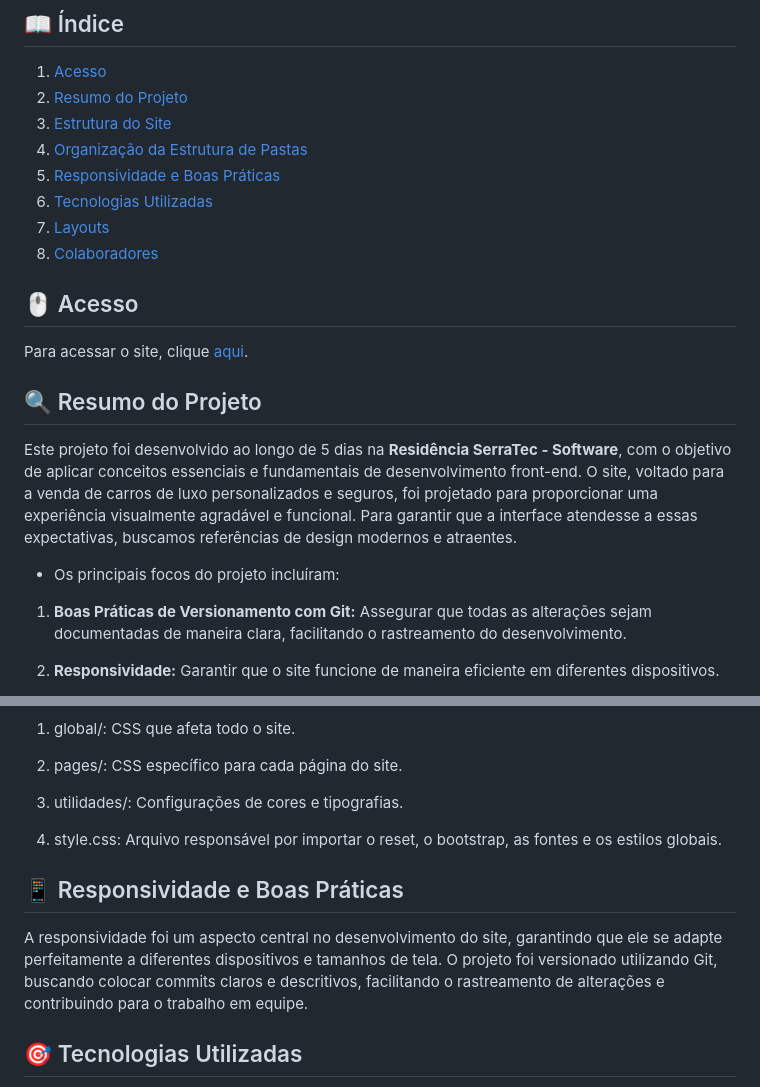
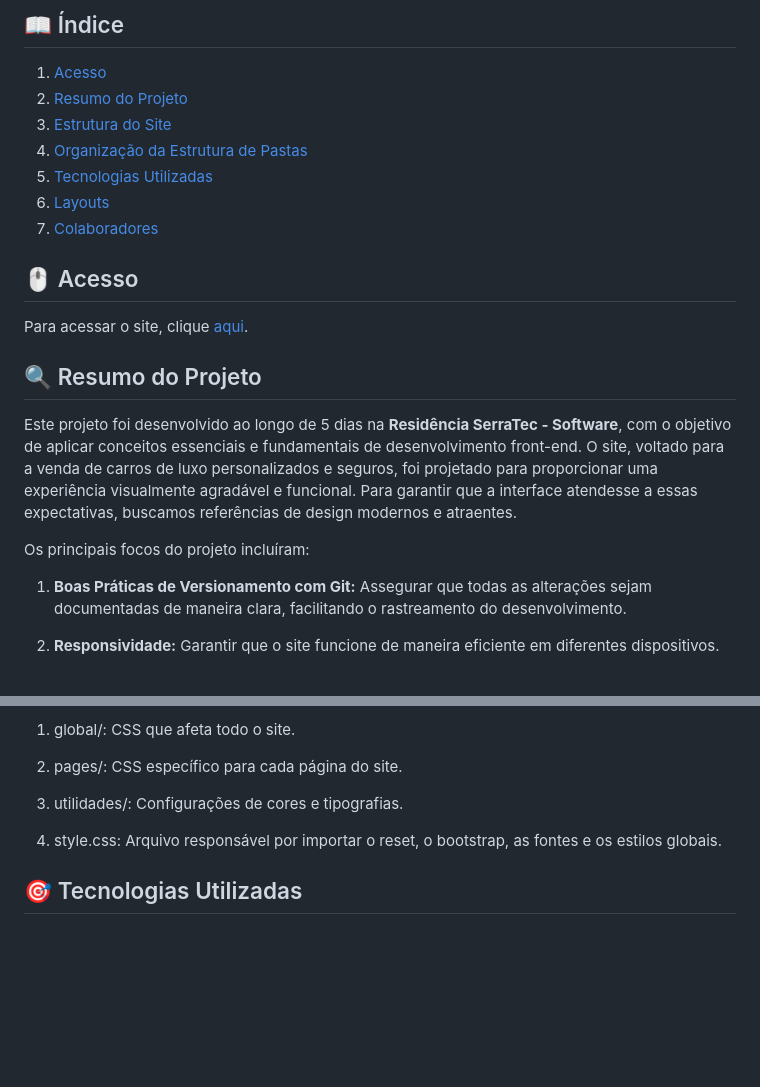
Before and after one commit to thallismatos/luxcars, a Markdown page: README.md, 2 parts joined by grey strips. GitHub-like rendering; blank space fills up the shorter version.

Commit message:
Removendo redundâncias no README.md

```diff
--- a/README.md
+++ b/README.md
@@ -11,10 +11,9 @@
 2. [Resumo do Projeto](#-resumo-do-projeto)
 3. [Estrutura do Site](#-estrutura-do-site)
 4. [Organização da Estrutura de Pastas](#-organização-da-estrutura-de-pastas)
-5. [Responsividade e Boas Práticas](#-responsividade-e-boas-práticas)
-6. [Tecnologias Utilizadas](#-tecnologias-utilizadas)
-7. [Layouts](#-layouts)
-8. [Colaboradores](#-colaboradores)
+5. [Tecnologias Utilizadas](#-tecnologias-utilizadas)
+6. [Layouts](#-layouts)
+7. [Colaboradores](#-colaboradores)
 
 ## 🖱 Acesso
 
@@ -24,7 +23,7 @@ Para acessar o site, clique [aqui](https://luxcars.vercel.app/).
 
 Este projeto foi desenvolvido ao longo de 5 dias na **Residência SerraTec - Software**, com o objetivo de aplicar conceitos essenciais e fundamentais de desenvolvimento front-end. O site, voltado para a venda de carros de luxo personalizados e seguros, foi projetado para proporcionar uma experiência visualmente agradável e funcional. Para garantir que a interface atendesse a essas expectativas, buscamos referências de design modernos e atraentes.
 
-- Os principais focos do projeto incluíram:
+Os principais focos do projeto incluíram:
 
 1. **Boas Práticas de Versionamento com Git:** Assegurar que todas as alterações sejam documentadas de maneira clara, facilitando o rastreamento do desenvolvimento.
 
@@ -76,10 +75,6 @@ A estrutura do projeto foi organizada de maneira clara e eficiente, separando os
 
 4. style.css: Arquivo responsável por importar o reset, o bootstrap, as fontes e os estilos globais.
 
-## 📱 Responsividade e Boas Práticas
-
-A responsividade foi um aspecto central no desenvolvimento do site, garantindo que ele se adapte perfeitamente a diferentes dispositivos e tamanhos de tela. O projeto foi versionado utilizando Git, buscando colocar commits claros e descritivos, facilitando o rastreamento de alterações e contribuindo para o trabalho em equipe.
-
 ## 🎯 Tecnologias Utilizadas
 
 - HTML
```
